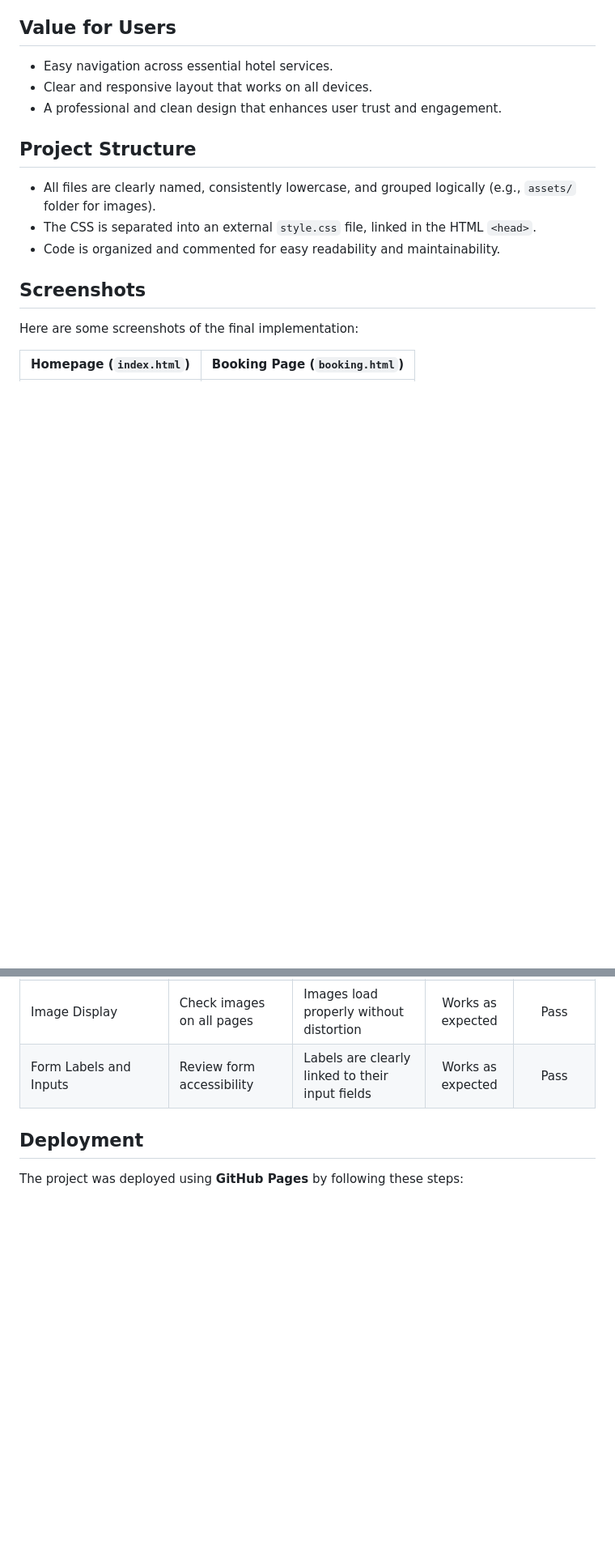
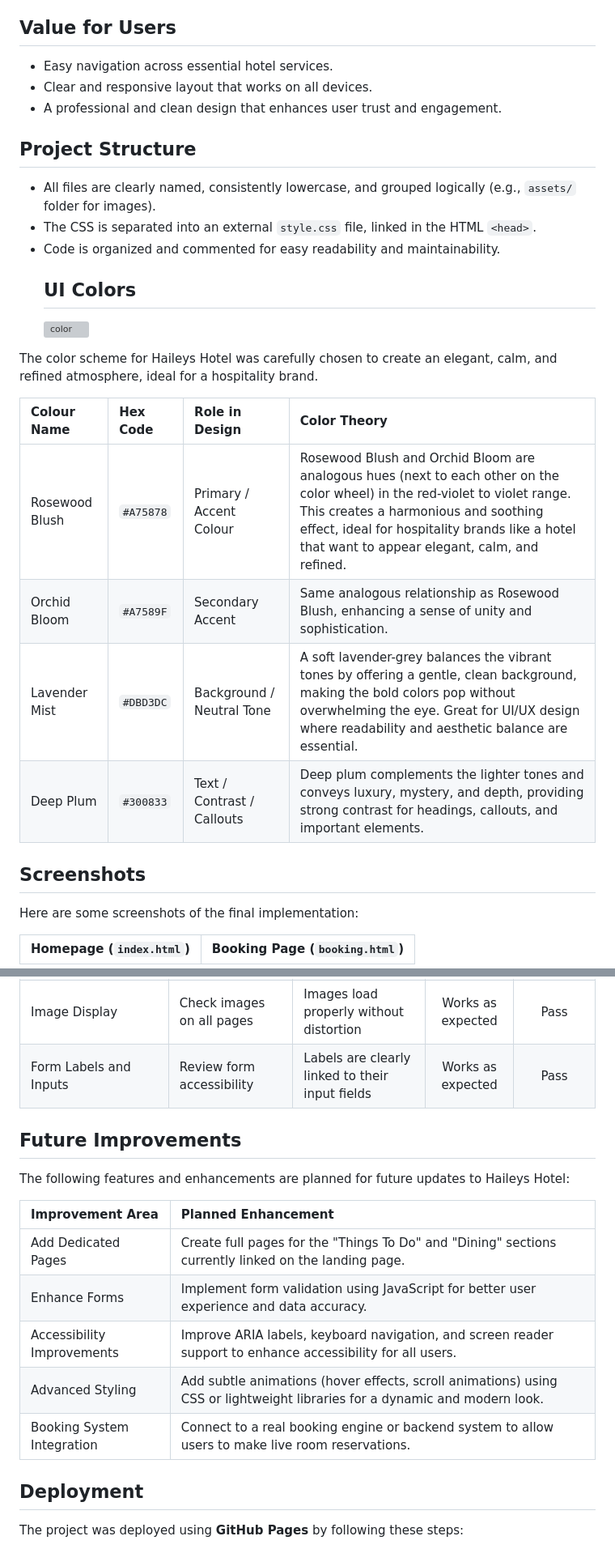
Before and after one commit to hubkinza/Haileys_Hotel, a Markdown page: README.md, 2 parts joined by grey strips. Shown at 81% size. Rendered like a GitHub page; blank space fills up the shorter version; grey boxes are pictures that could not be loaded.

Commit message:
Add UI section and Future improvements section. README.md

```diff
--- a/README.md
+++ b/README.md
@@ -13,6 +13,19 @@ Haileys Hotel is a fictional hotel website designed to showcase an elegant, user
 - All files are clearly named, consistently lowercase, and grouped logically (e.g., `assets/` folder for images).
 - The CSS is separated into an external `style.css` file, linked in the HTML `<head>`.
 - Code is organized and commented for easy readability and maintainability.
+  ## UI Colors
+  ![color](https://github.com/user-attachments/assets/2d74e493-fd8e-45d0-8e5a-b469ad887e4f)
+
+
+The color scheme for Haileys Hotel was carefully chosen to create an elegant, calm, and refined atmosphere, ideal for a hospitality brand.
+
+| **Colour Name** | **Hex Code** | **Role in Design** | **Color Theory** |
+|:----------------|:-------------|:-------------------|:-----------------|
+| Rosewood Blush  | `#A75878`     | Primary / Accent Colour | Rosewood Blush and Orchid Bloom are analogous hues (next to each other on the color wheel) in the red-violet to violet range. This creates a harmonious and soothing effect, ideal for hospitality brands like a hotel that want to appear elegant, calm, and refined. |
+| Orchid Bloom    | `#A7589F`     | Secondary Accent   | Same analogous relationship as Rosewood Blush, enhancing a sense of unity and sophistication. |
+| Lavender Mist   | `#DBD3DC`     | Background / Neutral Tone | A soft lavender-grey balances the vibrant tones by offering a gentle, clean background, making the bold colors pop without overwhelming the eye. Great for UI/UX design where readability and aesthetic balance are essential. |
+| Deep Plum       | `#300833`     | Text / Contrast / Callouts | Deep plum complements the lighter tones and conveys luxury, mystery, and depth, providing strong contrast for headings, callouts, and important elements. |
+
 
 ## Screenshots
 Here are some screenshots of the final implementation:
@@ -76,6 +89,19 @@ Contactus.html
 | Image Display                               | Check images on all pages                  | Images load properly without distortion          | Works as expected | Pass |
 | Form Labels and Inputs                      | Review form accessibility                 | Labels are clearly linked to their input fields   | Works as expected | Pass |
 
+## Future Improvements
+
+The following features and enhancements are planned for future updates to Haileys Hotel:
+
+| **Improvement Area**         | **Planned Enhancement** |
+|:------------------------------|:------------------------|
+| Add Dedicated Pages           | Create full pages for the "Things To Do" and "Dining" sections currently linked on the landing page. |
+| Enhance Forms                 | Implement form validation using JavaScript for better user experience and data accuracy. |
+| Accessibility Improvements    | Improve ARIA labels, keyboard navigation, and screen reader support to enhance accessibility for all users. |
+| Advanced Styling              | Add subtle animations (hover effects, scroll animations) using CSS or lightweight libraries for a dynamic and modern look. |
+| Booking System Integration    | Connect to a real booking engine or backend system to allow users to make live room reservations. |
+
+
 ## Deployment
 
 The project was deployed using **GitHub Pages** by following these steps:
```
Also changed, not shown: other parts of README.md (+1 -1 lines).
